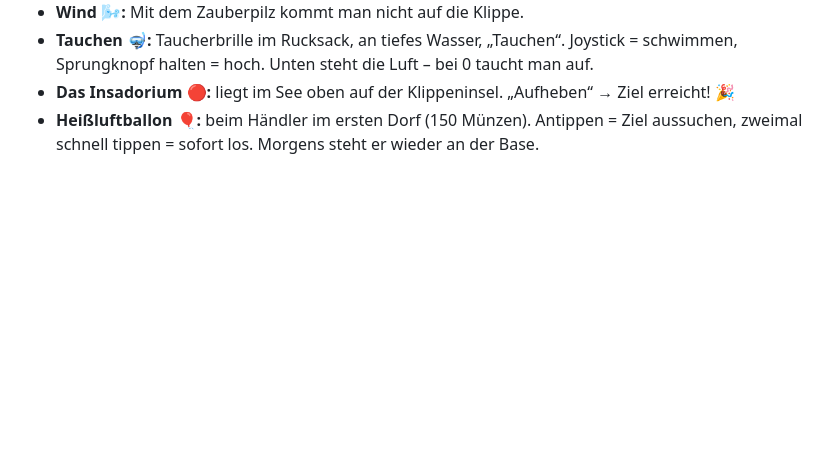
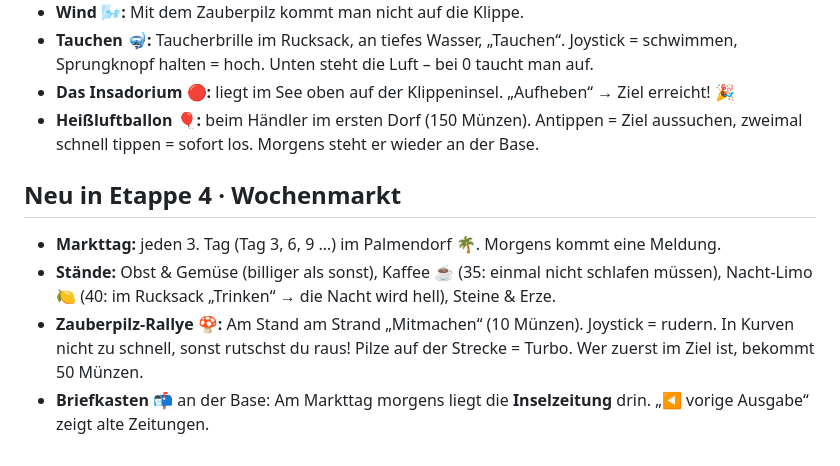
Before and after one commit to TimoomiT2026/ferienprojekt-spiel, a Markdown page: docs/steuerung.md, the part around the change. GitHub-like rendering; blank space fills up the shorter version.

Commit message:
Doku: Etappe 4 fertig
Co-Authored-By: Claude Opus 5.5 <noreply@anthropic.com>
Claude-Session: https://claude.ai/code/session_01LbVsLwCB377VpA46BTBmdB

```diff
--- a/docs/steuerung.md
+++ b/docs/steuerung.md
@@ -59,3 +59,9 @@ Wenn nichts zu hören ist: Lautstärke hochdrehen und prüfen, ob das iPad auf *
 - **Tauchen 🤿:** Taucherbrille im Rucksack, an tiefes Wasser, „Tauchen“. Joystick = schwimmen, Sprungknopf halten = hoch. Unten steht die Luft – bei 0 taucht man auf.
 - **Das Insadorium 🔴:** liegt im See oben auf der Klippeninsel. „Aufheben“ → Ziel erreicht! 🎉
 - **Heißluftballon 🎈:** beim Händler im ersten Dorf (150 Münzen). Antippen = Ziel aussuchen, zweimal schnell tippen = sofort los. Morgens steht er wieder an der Base.
+
+## Neu in Etappe 4 · Wochenmarkt
+- **Markttag:** jeden 3. Tag (Tag 3, 6, 9 …) im Palmendorf 🌴. Morgens kommt eine Meldung.
+- **Stände:** Obst & Gemüse (billiger als sonst), Kaffee ☕ (35: einmal nicht schlafen müssen), Nacht-Limo 🍋 (40: im Rucksack „Trinken“ → die Nacht wird hell), Steine & Erze.
+- **Zauberpilz-Rallye 🍄:** Am Stand am Strand „Mitmachen“ (10 Münzen). Joystick = rudern. In Kurven nicht zu schnell, sonst rutschst du raus! Pilze auf der Strecke = Turbo. Wer zuerst im Ziel ist, bekommt 50 Münzen.
+- **Briefkasten 📬** an der Base: Am Markttag morgens liegt die **Inselzeitung** drin. „◀ vorige Ausgabe“ zeigt alte Zeitungen.
```
Also changed, not shown: docs/projektstand.md (+7 -3 lines), docs/warteliste.md (+10 -10 lines).
